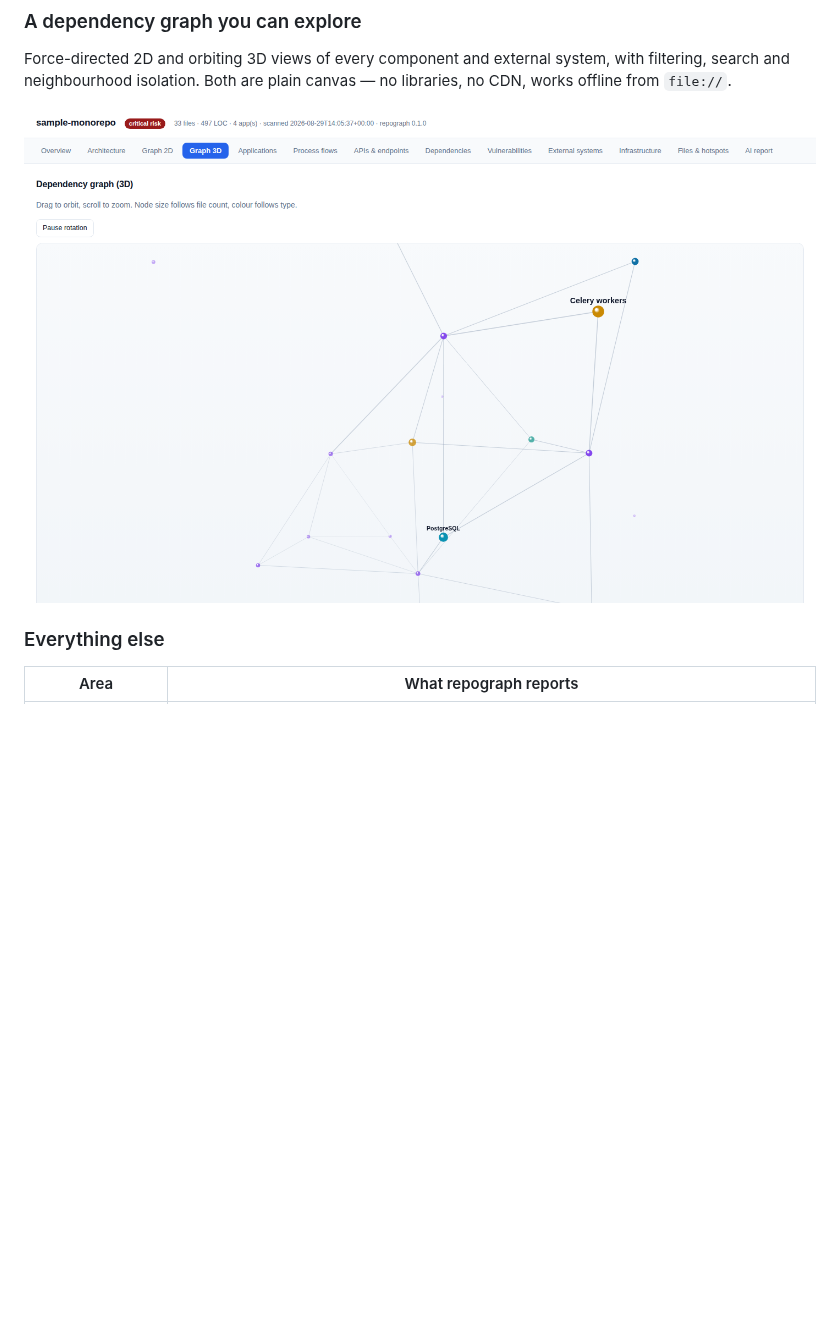
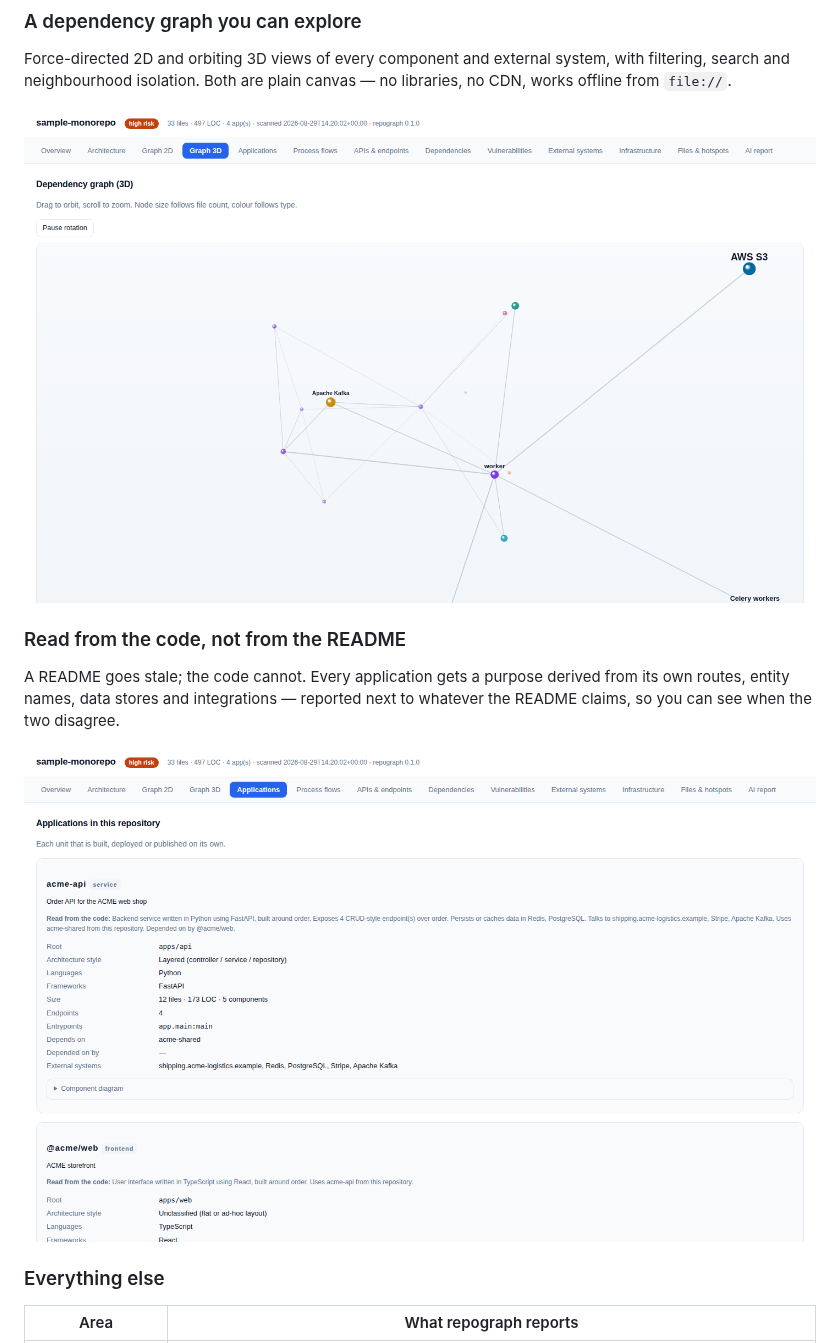
Before and after one commit to WindyBanana/repograph, a Markdown page: README.md, the part around the change. GitHub-like rendering; pictures changed too: docs/images/report-applications.png (added), docs/images/report-graph3d.png; blank space fills up the shorter version.

```diff
--- a/README.md
+++ b/README.md
@@ -113,6 +113,14 @@ search and neighbourhood isolation. Both are plain canvas — no libraries, no C
 from `file://`.
 
 ![3D dependency graph](docs/images/report-graph3d.png)
+
+### Read from the code, not from the README
+
+A README goes stale; the code cannot. Every application gets a purpose derived from its own
+routes, entity names, data stores and integrations — reported next to whatever the README claims,
+so you can see when the two disagree.
+
+![Applications view](docs/images/report-applications.png)
 
 ### Everything else
 
```
Also changed, not shown: docs/images/report-graph2d.png, docs/images/report-overview.png, 8 other files.
